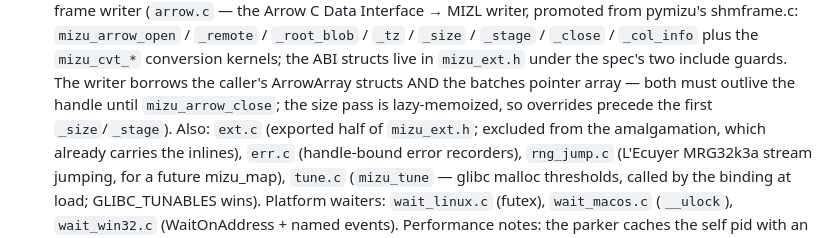
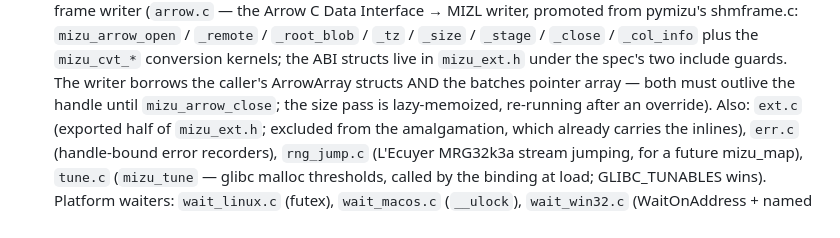
Before and after one commit to shikokuchuo/libmizu, a Markdown page: AGENTS.md, the part around the change. Rendered like a GitHub page.

Commit message:
Update AGENTS.md for the per-column writers

```diff
--- a/AGENTS.md
+++ b/AGENTS.md
@@ -49,8 +49,8 @@ RngStreams, doxygen-awesome-css).
   kernels; the ABI structs live in `mizu_ext.h` under the spec's two
   include guards. The writer borrows the caller's ArrowArray structs
   AND the batches pointer array — both must outlive the handle until
-  `mizu_arrow_close`; the size pass is lazy-memoized, so overrides
-  precede the first `_size`/`_stage`). Also: `ext.c`
+  `mizu_arrow_close`; the size pass is lazy-memoized, re-running after
+  an override). Also: `ext.c`
   (exported half of `mizu_ext.h`; excluded from the amalgamation, which
   already carries the inlines), `err.c` (handle-bound error recorders),
   `rng_jump.c` (L'Ecuyer MRG32k3a stream jumping, for a future mizu_map),
```
